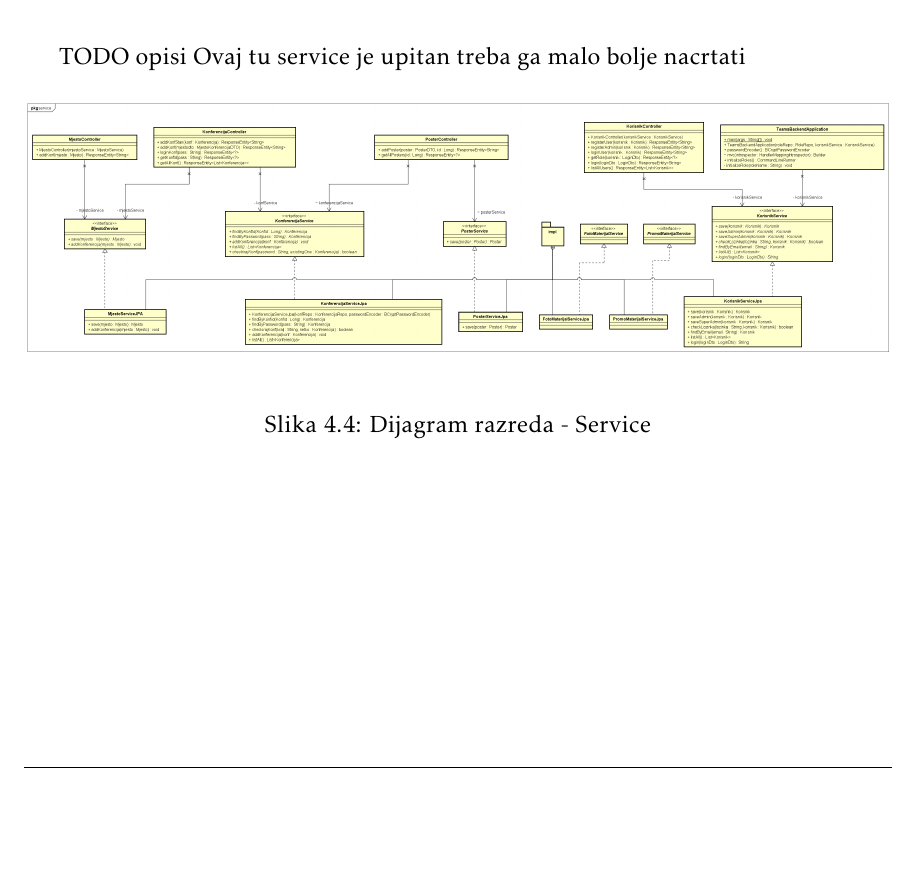
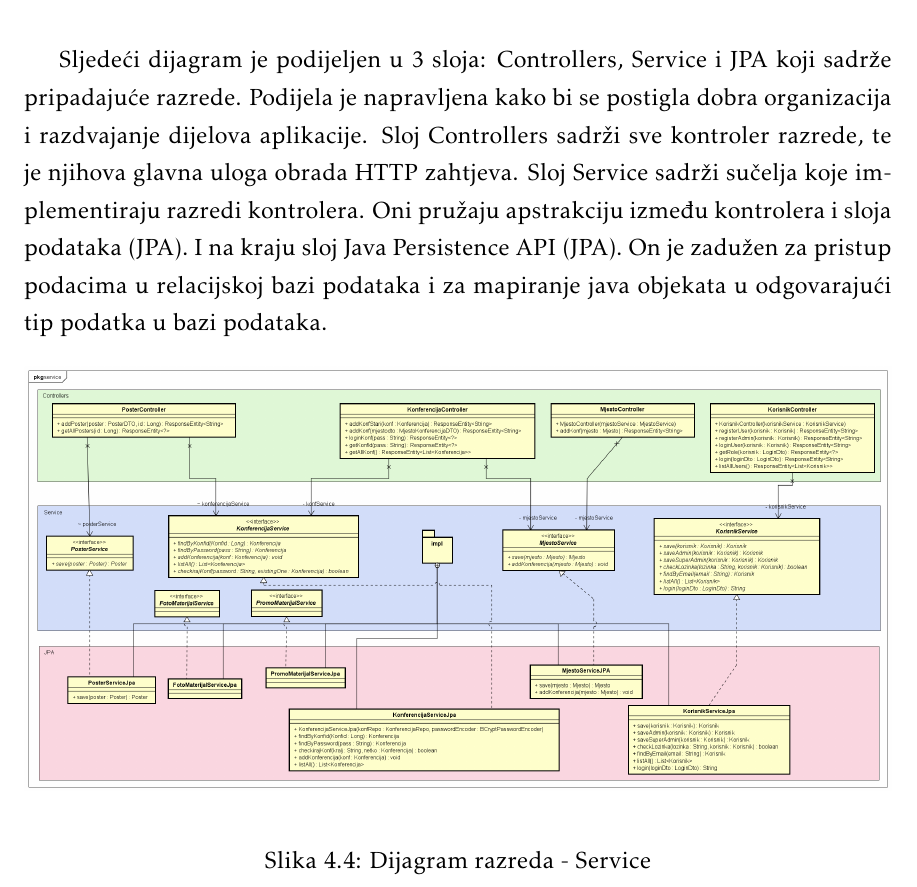
Before and after one commit to Curko15/Poster-Rangers, a LaTeX document (Dokumentacija/PROGI_ProjektnaDokumentacija.tex, which reads Dokumentacija/Arhitektura.tex): part of page 39 of 54 before the commit and part of page 40 of 55 after it, cut at the place of the change, the shorter picture padded with empty space. Compiled offline with pdfLaTeX.

Commit message:
Napravljeni dijagrami razreda

```diff
--- a/Dokumentacija/Arhitektura.tex
+++ b/Dokumentacija/Arhitektura.tex
@@ -221,9 +221,8 @@
 			\caption{Dijagram razreda - Domain}
 			\label{fig:dr-domain} %label mora biti drugaciji za svaku sliku
 		\end{figure}
-		TODO opisi
-		Ovaj tu service je upitan treba ga malo bolje nacrtati
-
+		\newpage
+		Sljedeći dijagram je podijeljen u 3 sloja: Controllers, Service i JPA koji sadrže pripadajuće razrede. Podijela je napravljena kako bi se postigla dobra organizacija i razdvajanje dijelova aplikacije. Sloj Controllers sadrži sve kontroler razrede, te je njihova glavna uloga obrada HTTP zahtjeva. Sloj Service sadrži sučelja koje implementiraju razredi kontrolera. Oni pružaju apstrakciju između kontrolera i sloja podataka (JPA). I na kraju sloj Java Persistence API (JPA). On je zadužen za pristup podacima u relacijskoj bazi podataka i za mapiranje java objekata u odgovarajući tip podatka u bazi podataka.
 		\begin{figure}[H]
 			\includegraphics[width=\textwidth]{slike/serviceClassDiagram.PNG} %veličina u odnosu na širinu linije
 			\caption{Dijagram razreda - Service}
```
Also changed, not shown: Dokumentacija/PROGI_ProjektnaDokumentacija.pdf, Dokumentacija/slike/serviceClassDiagram.png, Dokumentacija/Arhitektura.tex (2 more changed lines), 1 other file.
